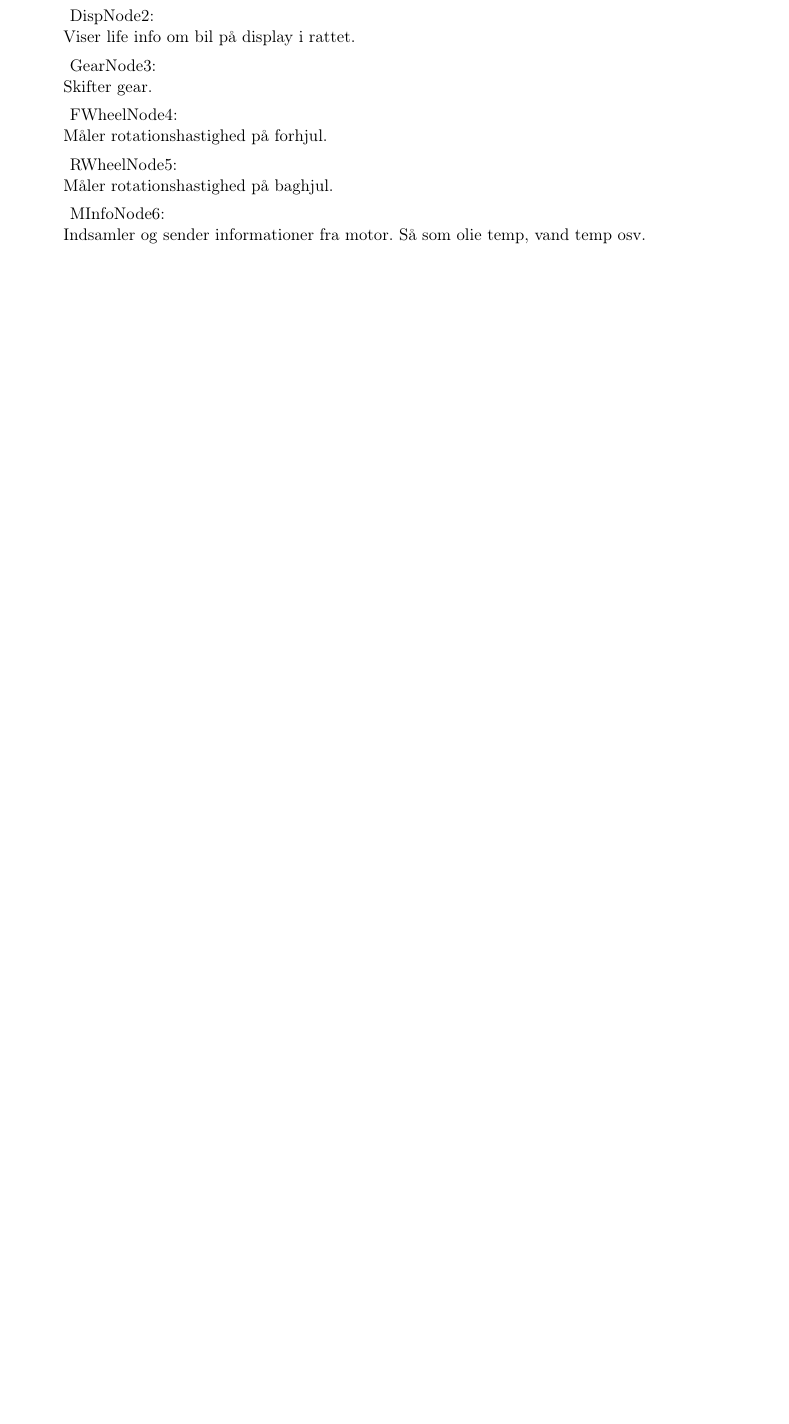
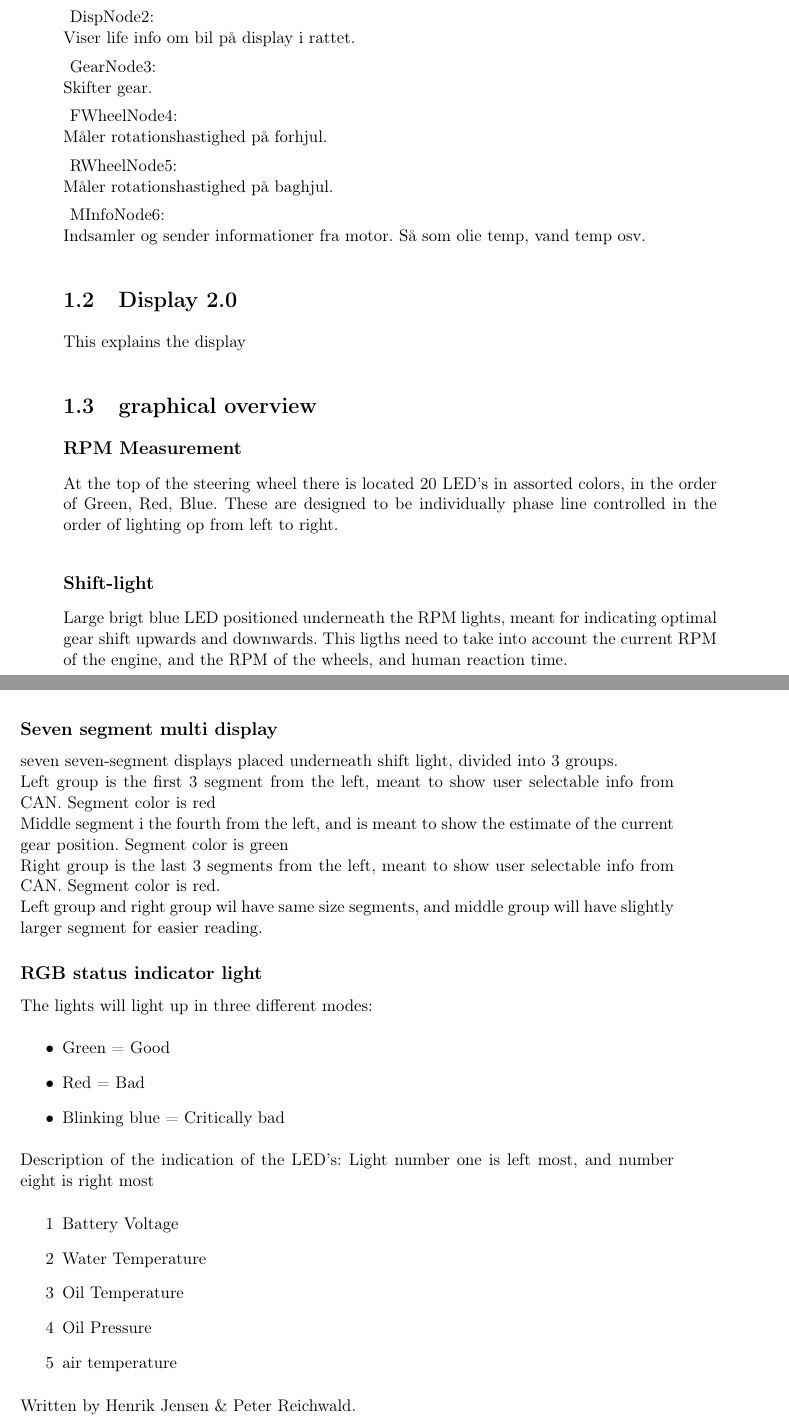
Before and after one commit to UnicornRaceEngineering/g5-documentation, a LaTeX book (g5-documentation.tex, which reads systemdev/block1/block1.tex): part of page 3 of 13 before the commit and two parts of pages 3 and 4 of 13 after it, the two joined at a grey line, cut so that both start at the same text, the shorter picture padded with empty space. Compiled offline with pdfLaTeX.

Commit message:
Starting documentations for all of electronics
blarg

```diff
--- a/systemdev/block1/block1.tex
+++ b/systemdev/block1/block1.tex
@@ -1,5 +1,36 @@
 \section{Display 2.0}
-This explanes the display
+This explains the display
 
+%BILLED FRA SØREN!
 
-Written by Peter Reichwald
+\section{graphical overview}
+\subsection*{RPM Measurement}
+At the top of the steering wheel there is located 20 LED's in assorted colors, in the order of Green, Red, Blue. These are designed to be individually phase line controlled in the order of lighting op from left to right.
+
+\subsection*{Shift-light}
+Large brigt blue LED positioned underneath the RPM lights, meant for indicating optimal gear shift upwards and downwards. This ligths need to take into account the current RPM of the engine, and the RPM of the wheels, and human reaction time.
+
+\subsection*{Seven segment multi display}
+seven seven-segment displays placed underneath shift light, divided into 3 groups.\newline
+Left group is the first 3 segment from the left, meant to show user selectable info from CAN. Segment color is red\newline
+Middle segment i the fourth from the left, and is meant to show the estimate of the current gear position. Segment color is green\newline
+Right group is the last 3 segments from the left, meant to show user selectable info from CAN. Segment color is red.\newline
+Left group and right group wil have same size segments, and middle group will have slightly larger segment for easier reading.
+
+\subsection*{RGB status indicator light}
+The lights will light up in three different modes:
+\begin{enumerate}
+	\item[•]Green = Good
+	\item[•]Red = Bad
+	\item[•]Blinking blue = Critically bad
+\end{enumerate}
+Description of the indication of the LED's:
+Light number one is left most, and number eight is right most
+\begin{enumerate}
+	\item[1] Battery Voltage
+	\item[2] Water Temperature
+	\item[3] Oil Temperature
+	\item[4] Oil Pressure
+	\item[5] air temperature
+\end{enumerate}
+Written by Henrik Jensen \& Peter Reichwald.
```
Also changed, not shown: g5-documentation.tex (+2 -1 lines).
